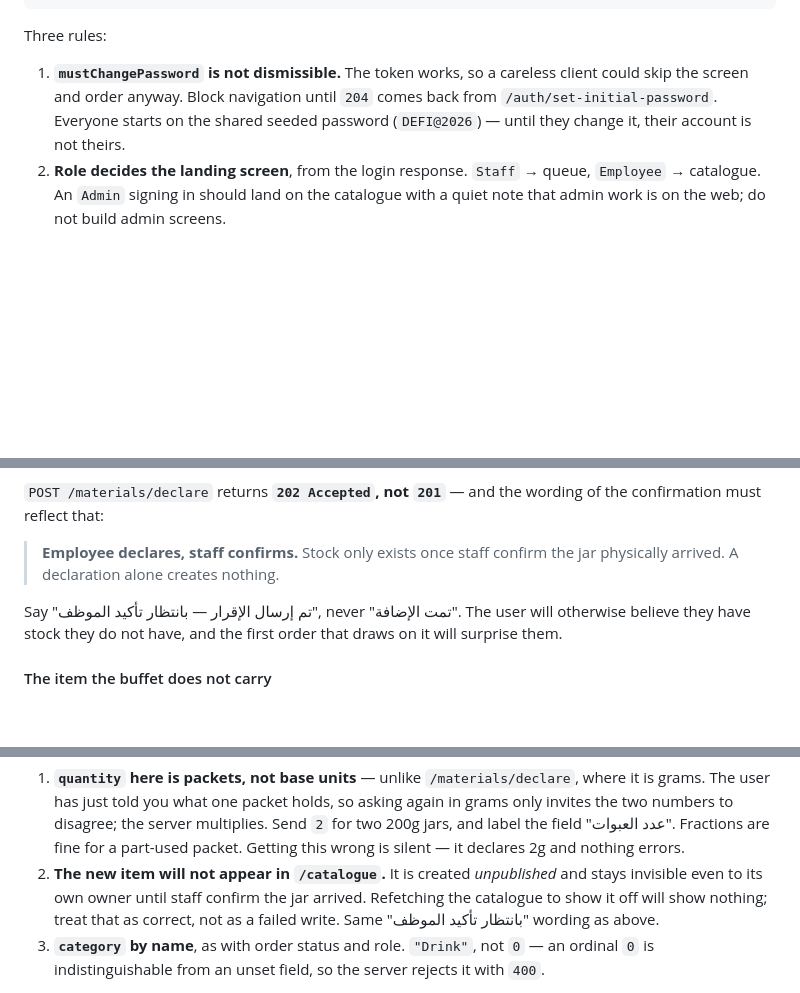
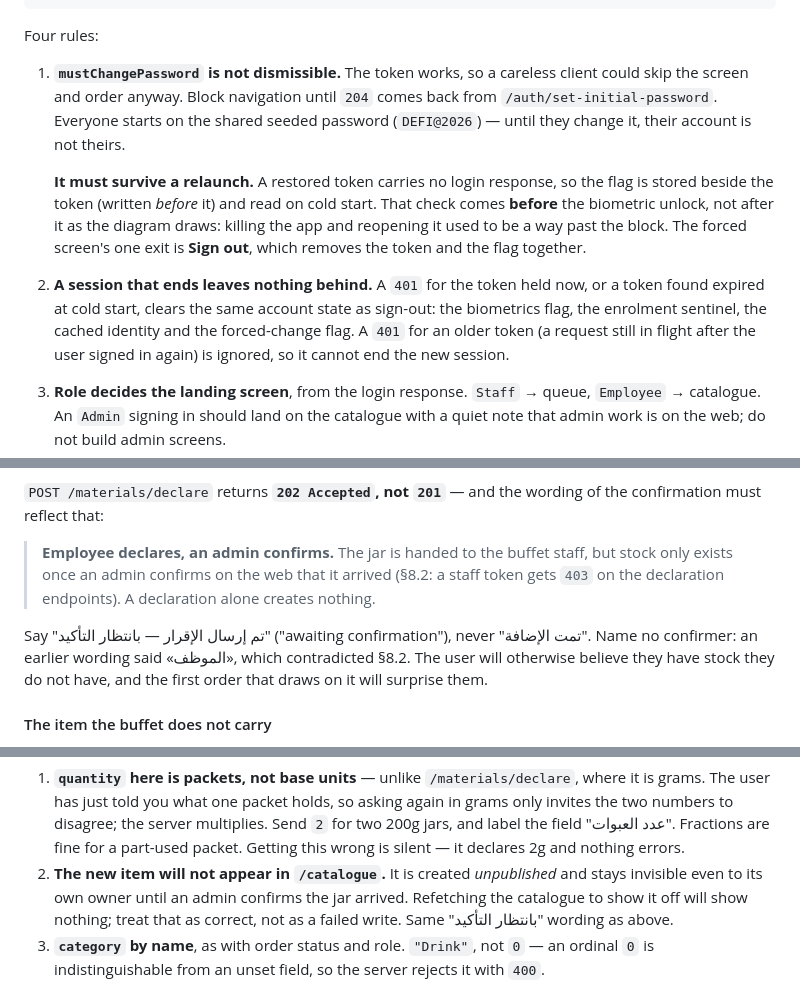
Before and after one commit to Eng-Ahmed-Elsayed/buffet_flutter, a Markdown page: docs/flutter-app-guide.md, 3 parts joined by grey strips. Drawn GitHub-style; blank space fills up the shorter version.

````diff
--- a/docs/flutter-app-guide.md
+++ b/docs/flutter-app-guide.md
@@ -391,12 +391,23 @@ The state machine the router guard must implement:
                     role == Staff ? queue : catalogue
 ```
 
-Three rules:
+Four rules:
 
 1. **`mustChangePassword` is not dismissible.** The token works, so a careless client could skip
    the screen and order anyway. Block navigation until `204` comes back from
    `/auth/set-initial-password`. Everyone starts on the shared seeded password (`DEFI@2026`) —
    until they change it, their account is not theirs.
+
+   **It must survive a relaunch.** A restored token carries no login response, so the flag is
+   stored beside the token (written *before* it) and read on cold start. That check comes
+   **before** the biometric unlock, not after it as the diagram draws: killing the app and
+   reopening it used to be a way past the block. The forced screen's one exit is **Sign out**,
+   which removes the token and the flag together.
+4. **A session that ends leaves nothing behind.** A `401` for the token held now, or a token found
+   expired at cold start, clears the same account state as sign-out: the biometrics flag, the
+   enrolment sentinel, the cached identity and the forced-change flag. A `401` for an older token
+   (a request still in flight after the user signed in again) is ignored, so it cannot end the new
+   session.
 2. **Role decides the landing screen**, from the login response. `Staff` → queue,
    `Employee` → catalogue. An `Admin` signing in should land on the catalogue with a quiet note
    that admin work is on the web; do not build admin screens.
@@ -664,10 +675,12 @@ the category glyph without surfacing anything to the user.
 `POST /materials/declare` returns **`202 Accepted`, not `201`** — and the wording of the
 confirmation must reflect that:
 
-> **Employee declares, staff confirms.** Stock only exists once staff confirm the jar physically
-> arrived. A declaration alone creates nothing.
+> **Employee declares, an admin confirms.** The jar is handed to the buffet staff, but stock only
+> exists once an admin confirms on the web that it arrived (§8.2: a staff token gets `403` on the
+> declaration endpoints). A declaration alone creates nothing.
 
-Say "تم إرسال الإقرار — بانتظار تأكيد الموظف", never "تمت الإضافة". The user will otherwise
+Say "تم إرسال الإقرار — بانتظار التأكيد" ("awaiting confirmation"), never "تمت الإضافة". Name no
+confirmer: an earlier wording said «الموظف», which contradicted §8.2. The user will otherwise
 believe they have stock they do not have, and the first order that draws on it will surprise them.
 
 #### The item the buffet does not carry
@@ -698,9 +711,9 @@ Three traps, in the order they will bite:
    field "عدد العبوات". Fractions are fine for a part-used packet. Getting this wrong is
    silent — it declares 2g and nothing errors.
 2. **The new item will not appear in `/catalogue`.** It is created *unpublished* and stays
-   invisible even to its own owner until staff confirm the jar arrived. Refetching the catalogue
-   to show it off will show nothing; treat that as correct, not as a failed write. Same
-   "بانتظار تأكيد الموظف" wording as above.
+   invisible even to its own owner until an admin confirms the jar arrived. Refetching the
+   catalogue to show it off will show nothing; treat that as correct, not as a failed write. Same
+   "بانتظار التأكيد" wording as above.
 3. **`category` by name**, as with order status and role. `"Drink"`, not `0` — an ordinal `0`
    is indistinguishable from an unset field, so the server rejects it with `400`.
 
````
Also changed, not shown: CLAUDE.md (+26 -0 lines).
